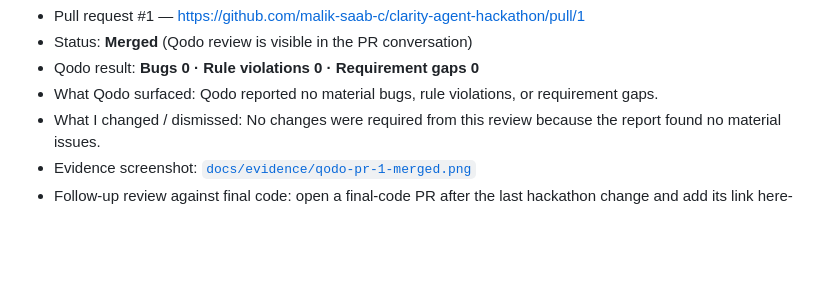
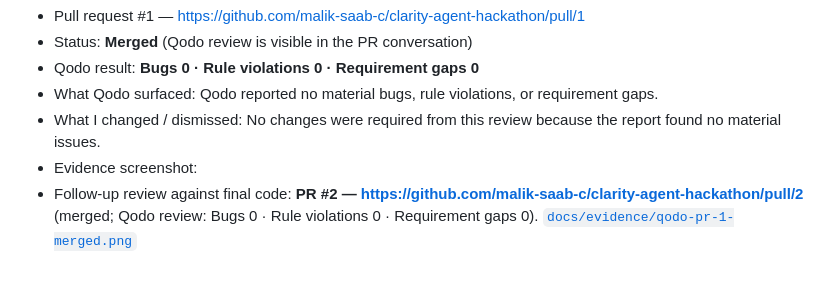
Before and after one commit to malik-saab-c/clarity-agent-hackathon, a Markdown page: README.md, the part around the change. Drawn GitHub-style; blank space fills up the shorter version.

Commit message:
Add follow-up Qodo review evidence (PR #2, merged)

```diff
--- a/README.md
+++ b/README.md
@@ -85,5 +85,5 @@ team; Qodo is free for open source).
 - Qodo result: **Bugs 0 · Rule violations 0 · Requirement gaps 0**
 - What Qodo surfaced: Qodo reported no material bugs, rule violations, or requirement gaps.
 - What I changed / dismissed: No changes were required from this review because the report found no material issues.
-- Evidence screenshot: [`docs/evidence/qodo-pr-1-merged.png`](docs/evidence/qodo-pr-1-merged.png)
-- Follow-up review against final code: open a final-code PR after the last hackathon change and add its link here-
+- Evidence screenshot:
+- Follow-up review against final code: **PR #2 — https://github.com/malik-saab-c/clarity-agent-hackathon/pull/2** (merged; Qodo review: Bugs 0 · Rule violations 0 · Requirement gaps 0). [`docs/evidence/qodo-pr-1-merged.png`](docs/evidence/qodo-pr-1-merged.png)
```
